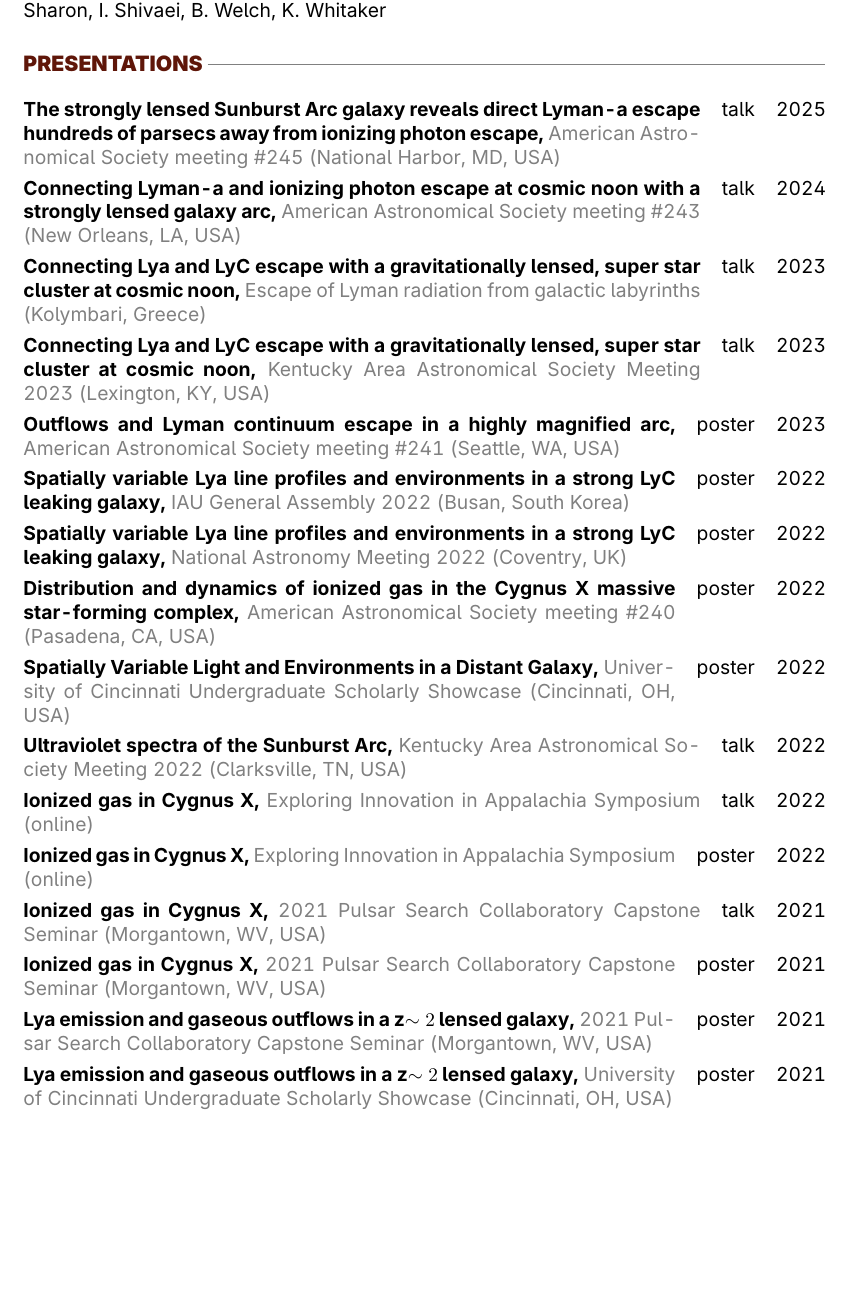
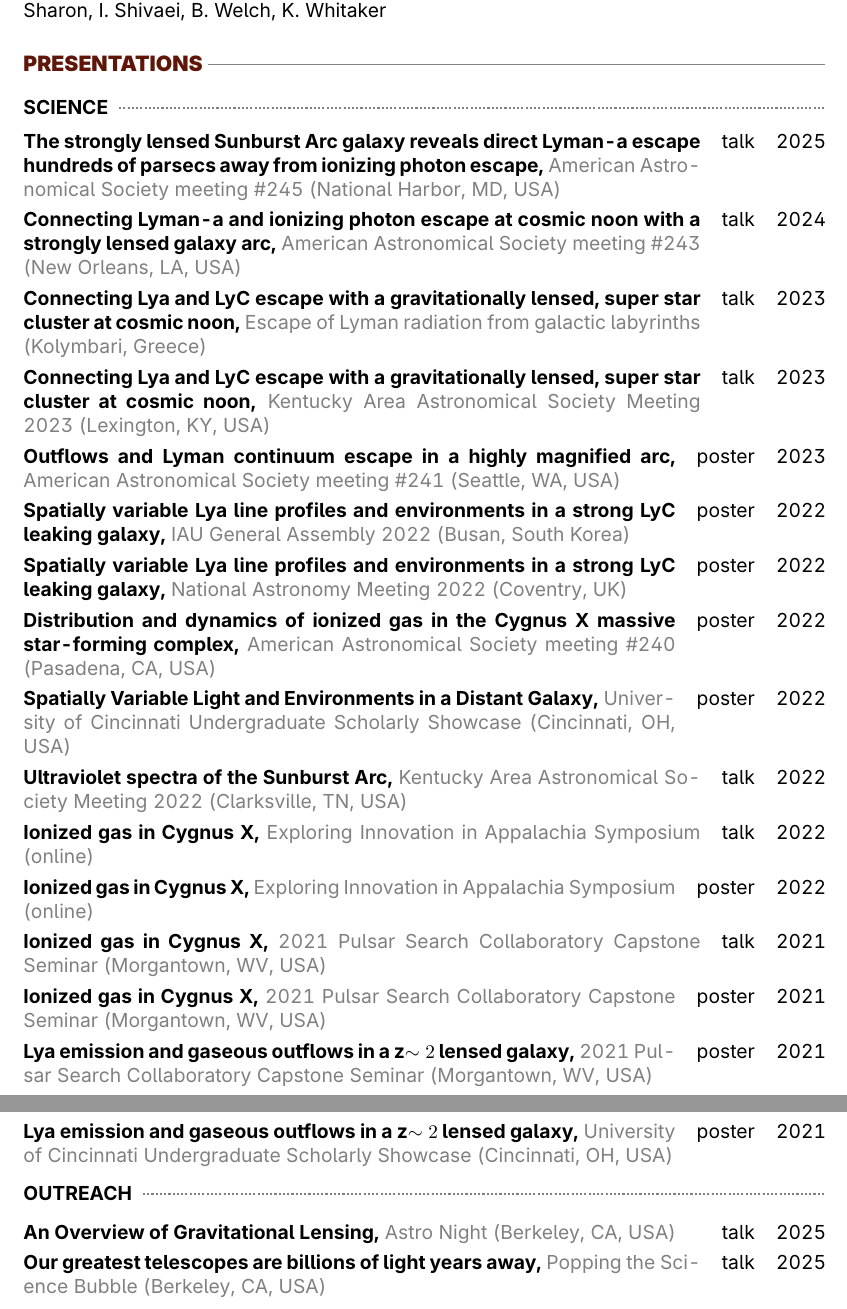
Before and after one commit to mrileyowens/mrileyowens.github.io, a LaTeX CV (docs/cv/cv.tex): part of page 5 of 5 before the commit and two parts of pages 5 and 6 of 6 after it, the two joined at a grey line, cut so that both start at the same text, the shorter picture padded with empty space. Compiled offline with pdfLaTeX.

Commit message:
Split presentations into science and outreach presentations and added outreach presentations

```diff
--- a/docs/cv/cv.tex
+++ b/docs/cv/cv.tex
@@ -371,6 +371,9 @@ Strong Lensing Clusters}{Gemini/GMOS-N, Gemini/GMOS-S}{28 hr}{Gemini 2024A}{M. B
 
 \section{Presentations}
 
+\textbf{SCIENCE} ~\xdotfill{1pt}[gray]
+\addvspace{0.3cm}
+
 \presentation{The strongly lensed Sunburst Arc galaxy reveals direct Lyman-a escape hundreds of parsecs away from ionizing photon escape}{American Astronomical Society meeting \#245 (National Harbor, MD, USA)}{talk}{2025}
 
 \presentation{Connecting Lyman-a and ionizing photon escape at cosmic noon with a strongly lensed galaxy arc}{American Astronomical Society meeting \#243 (New Orleans, LA, USA)}{talk}{2024}
@@ -403,6 +406,14 @@ Strong Lensing Clusters}{Gemini/GMOS-N, Gemini/GMOS-S}{28 hr}{Gemini 2024A}{M. B
 
 \presentation{Lya emission and gaseous outflows in a z$\sim2$ lensed galaxy}{University of Cincinnati Undergraduate Scholarly Showcase (Cincinnati, OH, USA)}{poster}{2021}
 
+\addvspace{0.3cm}
+\noindent\textbf{OUTREACH} ~\xdotfill{1pt}[gray]
+\addvspace{0.3cm}
+
+\presentation{An Overview of Gravitational Lensing}{Astro Night (Berkeley, CA, USA)}{talk}{2025}
+
+\presentation{Our greatest telescopes are billions of light years away}{Popping the Science Bubble (Berkeley, CA, USA)}{talk}{2025}
+
 %\begin{tabularx}{\textwidth}{@{} X r @{}}
     %\textbf{Undergraduate Research Fellowship,} {\color{gray}\fontseries{normal}\selectfont University of Cincinnati} & 2022 \\
     %\textbf{Cincinnatus Scholarship,} {\color{gray}\fontseries{normal}\selectfont University of Cincinnati} & 2018-2022
```
